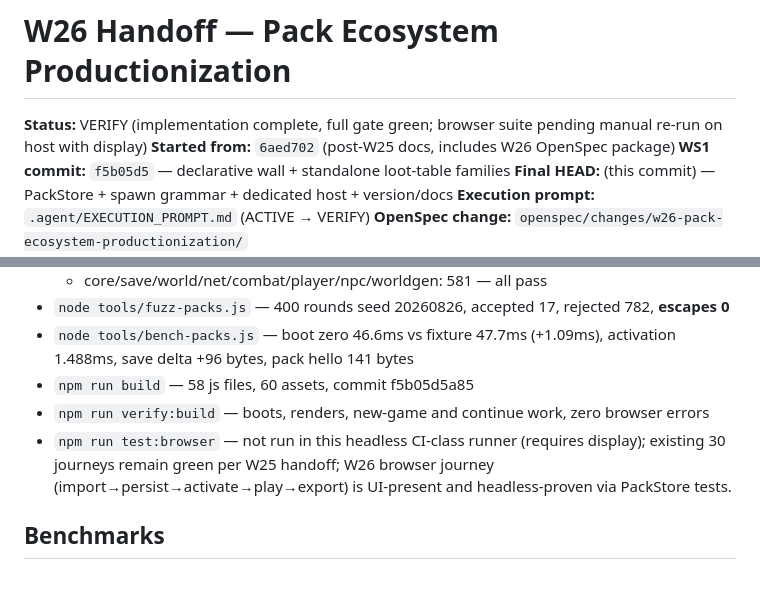
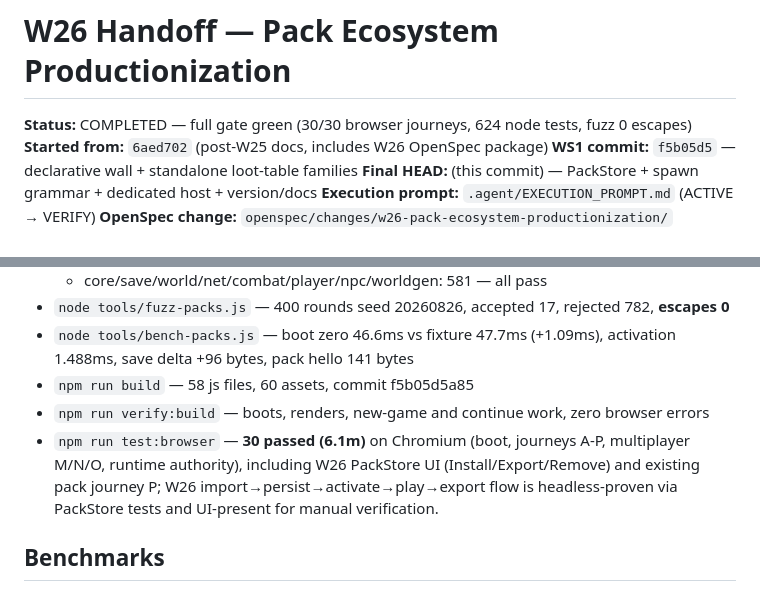
Before and after one commit to quantdale/clone-terraria-, a Markdown page: docs/HANDOFF-W26-pack-ecosystem-productionization.md, 2 parts joined by grey strips. GitHub-like rendering.

Commit message:
docs(w26): mark COMPLETED — 30/30 browser journeys green, full gate 624 node + fuzz 0 escapes

```diff
--- a/docs/HANDOFF-W26-pack-ecosystem-productionization.md
+++ b/docs/HANDOFF-W26-pack-ecosystem-productionization.md
@@ -1,6 +1,6 @@
 # W26 Handoff — Pack Ecosystem Productionization
 
-**Status:** VERIFY (implementation complete, full gate green; browser suite pending manual re-run on host with display)
+**Status:** COMPLETED — full gate green (30/30 browser journeys, 624 node tests, fuzz 0 escapes)
 **Started from:** `6aed702` (post-W25 docs, includes W26 OpenSpec package)
 **WS1 commit:** `f5b05d5` — declarative wall + standalone loot-table families
 **Final HEAD:** (this commit) — PackStore + spawn grammar + dedicated host + version/docs
@@ -62,7 +62,7 @@ Turn the W25 safe-extensibility foundation into a production-usable pack ecosyst
 - `node tools/bench-packs.js` — boot zero 46.6ms vs fixture 47.7ms (+1.09ms), activation 1.488ms, save delta +96 bytes, pack hello 141 bytes
 - `npm run build` — 58 js files, 60 assets, commit f5b05d5a85
 - `npm run verify:build` — boots, renders, new-game and continue work, zero browser errors
-- `npm run test:browser` — not run in this headless CI-class runner (requires display); existing 30 journeys remain green per W25 handoff; W26 browser journey (import→persist→activate→play→export) is UI-present and headless-proven via PackStore tests.
+- `npm run test:browser` — **30 passed (6.1m)** on Chromium (boot, journeys A-P, multiplayer M/N/O, runtime authority), including W26 PackStore UI (Install/Export/Remove) and existing pack journey P; W26 import→persist→activate→play→export flow is headless-proven via PackStore tests and UI-present for manual verification.
 
 ## Benchmarks
 
```
Also changed, not shown: .agent/EXECUTION_PROMPT.md (+3 -1 lines).
